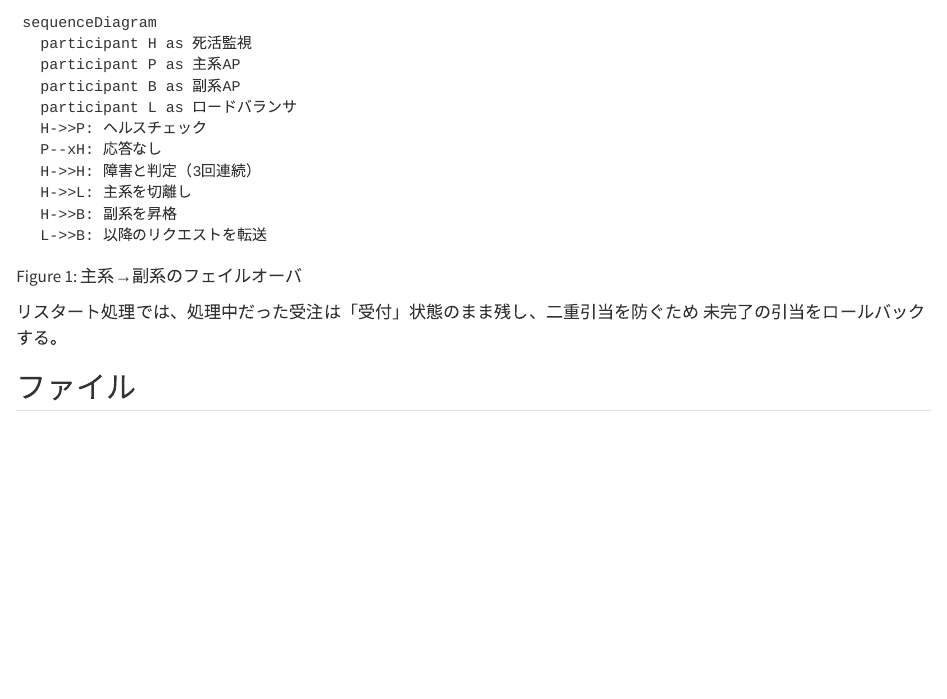
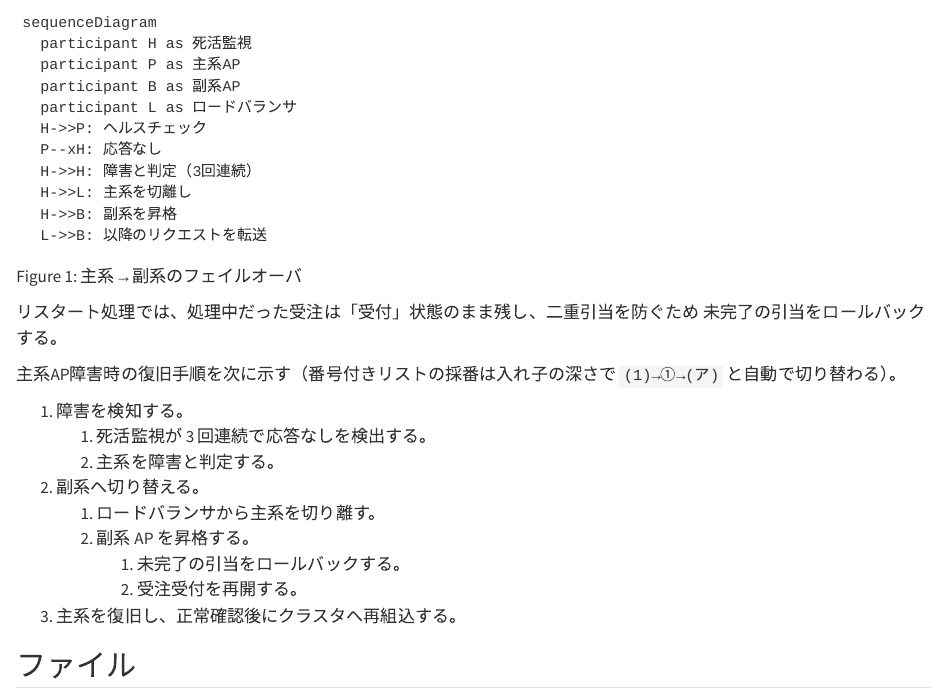
Before and after one commit to ramsesyok/design-doc-quarto-template, a Quarto document (docs/chapters/12-fault.qmd): the page in a window 1100 px wide, from 190 px down. Rendered offline with R 4.5, knitr and Pandoc in place of Quarto, with nearby package versions.

Commit message:
docs: 番号付きリスト（深さ連動採番）の実例を追加
第12章 障害対策に、主系AP障害時の復旧手順を入れ子のある番号付きリストで追加。
(1)→①→(ア) と深さで採番記号が切り替わる様子をレビュワーが確認できるようにした。

Co-Authored-By: Claude Opus 4.8 <noreply@anthropic.com>

```diff
--- a/docs/chapters/12-fault.qmd
+++ b/docs/chapters/12-fault.qmd
@@ -28,6 +28,19 @@ sequenceDiagram
 リスタート処理では、処理中だった受注は「受付」状態のまま残し、二重引当を防ぐため
 未完了の引当をロールバックする。
 
+主系AP障害時の復旧手順を次に示す（番号付きリストの採番は入れ子の深さで
+`(1)→①→(ア)` と自動で切り替わる）。
+
+1. 障害を検知する。
+   1. 死活監視が 3 回連続で応答なしを検出する。
+   2. 主系を障害と判定する。
+2. 副系へ切り替える。
+   1. ロードバランサから主系を切り離す。
+   2. 副系 AP を昇格する。
+      1. 未完了の引当をロールバックする。
+      2. 受注受付を再開する。
+3. 主系を復旧し、正常確認後にクラスタへ再組込する。
+
 ## ファイル
 
 - 売上連携ファイルは送信後 7 日間退避し、会計側の再取込要求に備える。
```
